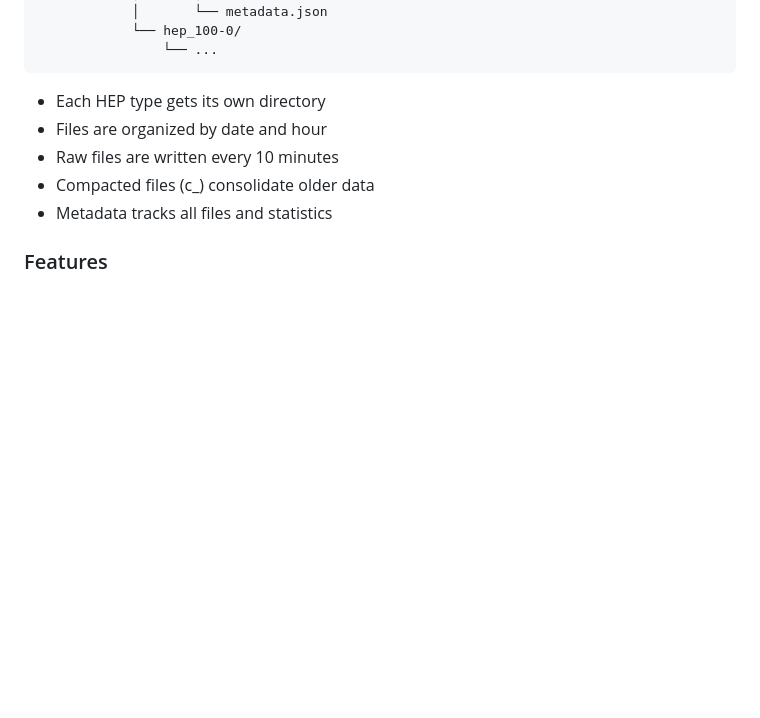
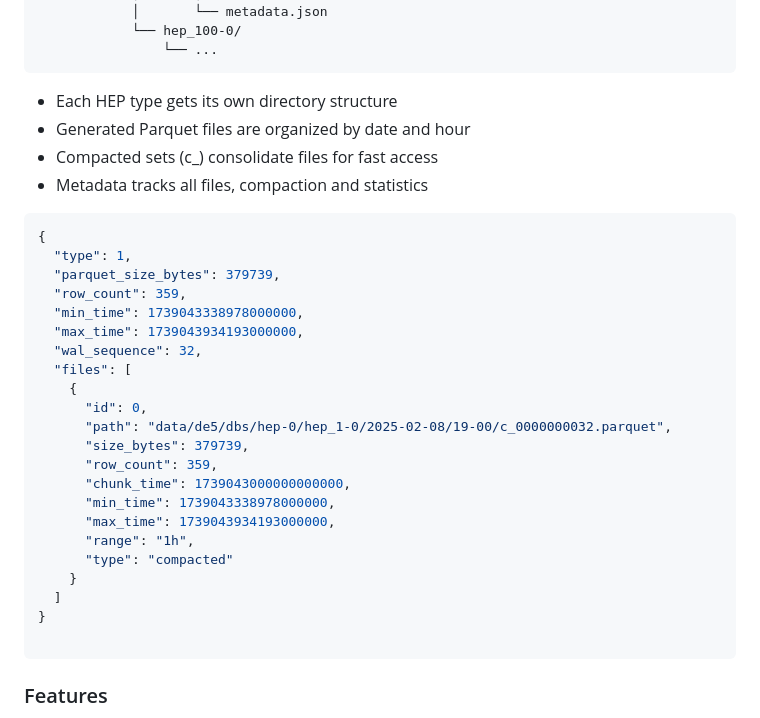
Before and after one commit to sipcapture/HEPop, a Markdown page: README.md, the part around the change. Drawn GitHub-style; blank space fills up the shorter version.

````diff
--- a/README.md
+++ b/README.md
@@ -89,11 +89,36 @@ data/
                 └── ...
 ```
 
-- Each HEP type gets its own directory
-- Files are organized by date and hour
-- Raw files are written every 10 minutes
-- Compacted files (c_) consolidate older data
-- Metadata tracks all files and statistics
+- Each HEP type gets its own directory structure
+- Generated Parquet files are organized by date and hour
+- Compacted sets (c_) consolidate files for fast access
+- Metadata tracks all files, compaction and statistics
+
+```json
+{
+  "type": 1,
+  "parquet_size_bytes": 379739,
+  "row_count": 359,
+  "min_time": 1739043338978000000,
+  "max_time": 1739043934193000000,
+  "wal_sequence": 32,
+  "files": [
+    {
+      "id": 0,
+      "path": "data/de5/dbs/hep-0/hep_1-0/2025-02-08/19-00/c_0000000032.parquet",
+      "size_bytes": 379739,
+      "row_count": 359,
+      "chunk_time": 1739043000000000000,
+      "min_time": 1739043338978000000,
+      "max_time": 1739043934193000000,
+      "range": "1h",
+      "type": "compacted"
+    }
+  ]
+}
+
+```
+
 
 ### Features
 - **Automatic Compaction**: Older files are automatically compacted for better storage efficiency
````
